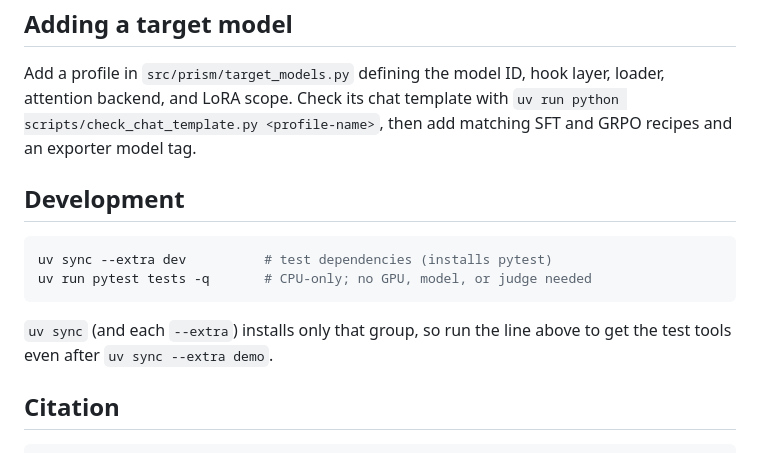
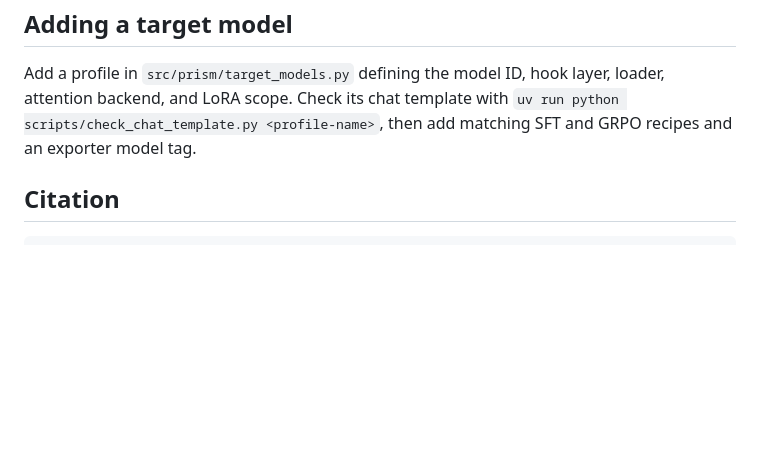
Before and after one commit to Offensive-AI-Lab/prism, a Markdown page: README.md, the part around the change. Drawn GitHub-style; blank space fills up the shorter version.

Commit message:
Reconcile release checklist after validation

````diff
--- a/README.md
+++ b/README.md
@@ -140,16 +140,6 @@ loader, attention backend, and LoRA scope. Check its chat template with
 `uv run python scripts/check_chat_template.py <profile-name>`, then add
 matching SFT and GRPO recipes and an exporter model tag.
 
-## Development
-
-```bash
-uv sync --extra dev          # test dependencies (installs pytest)
-uv run pytest tests -q       # CPU-only; no GPU, model, or judge needed
-```
-
-`uv sync` (and each `--extra`) installs only that group, so run the line above
-to get the test tools even after `uv sync --extra demo`.
-
 ## Citation
 
 ```bibtex
````
Also changed, not shown: TODO.md (+182 -193 lines).
